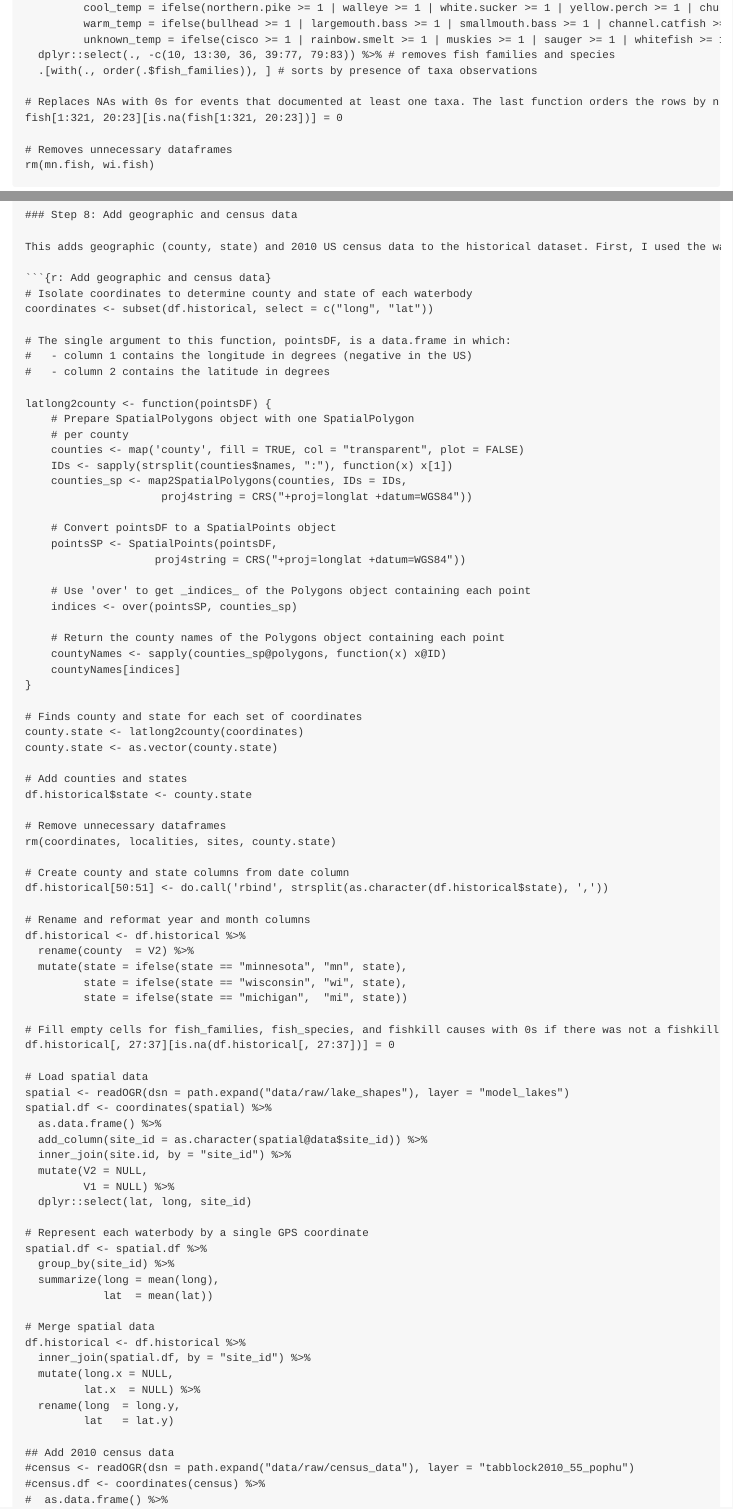
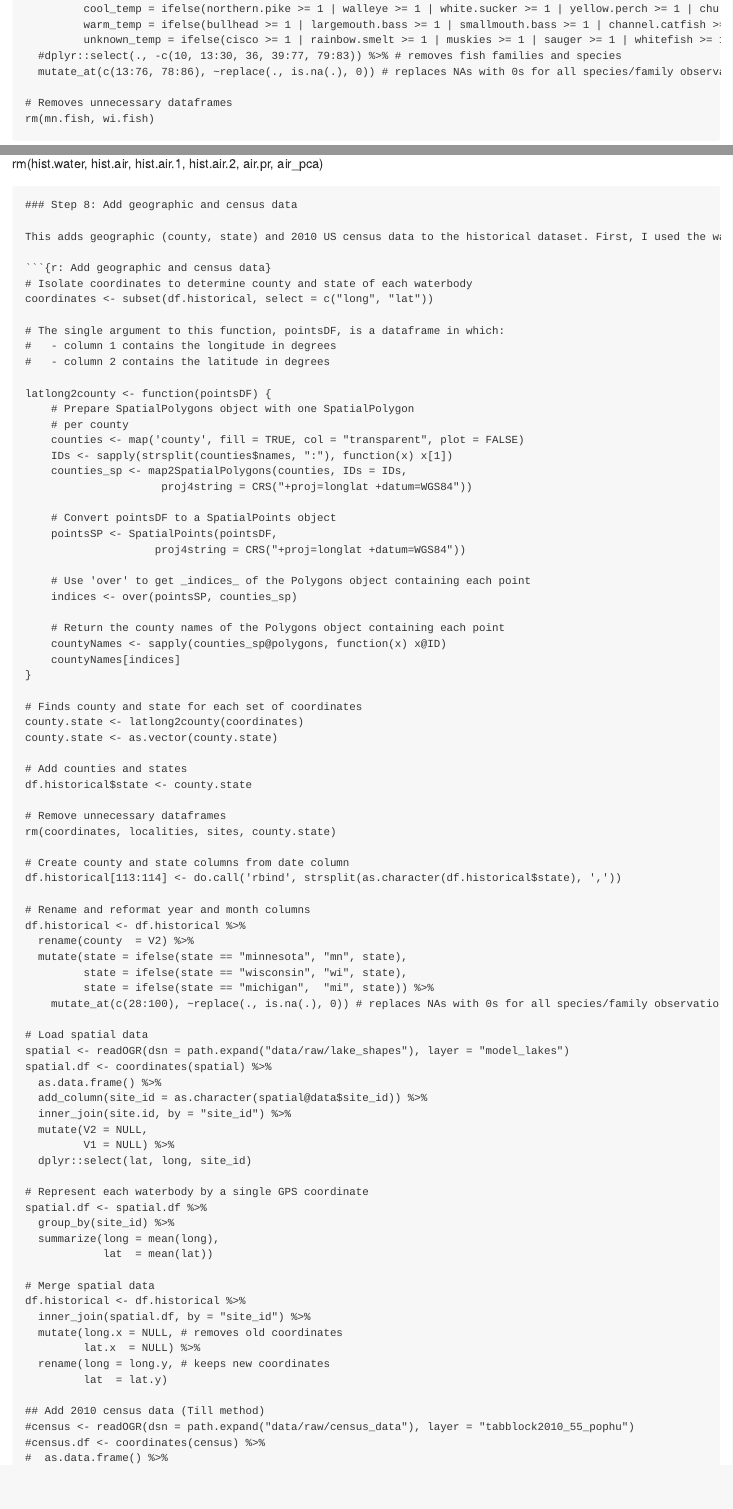
Before and after one commit to simontye/2020_MME_Temp, an R Markdown document (01_combine_datasets.Rmd): the page in a window 1100 px wide, from 14670 px down before the commit and from 14690 px down after it, so that both start at the same text, and a second part further down, joined at a grey line. Rendered offline with R 4.5, knitr and Pandoc, with nearby package versions.

Commit message:
historical df now has presence/absence (1/0) columns for all species and families

```diff
--- a/01_combine_datasets.Rmd
+++ b/01_combine_datasets.Rmd
@@ -541,13 +542,10 @@ fish <- mn.fish %>%
   mutate(year = as.numeric(year),
          cold_temp = ifelse(trout >= 1 | brown.trout >= 1 & !is.na(trout) & !is.na(brown.trout), 1, 0), # Cold in Lyons et al., 2009
          cool_temp = ifelse(northern.pike >= 1 | walleye >= 1 | white.sucker >= 1 | yellow.perch >= 1 | chub >= 1 | dace >= 1 | yellow.perch >= 1 | stickleback >= 1 & !is.na(northern.pike) & !is.na(walleye) & !is.na(white.sucker) & !is.na(yellow.perch) & !is.na(chub) & !is.na(dace) & !is.na(yellow.perch) & !is.na(stickleback), 1, 0), # Trans in Lyons et al., 2019
-         warm_temp = ifelse(bullhead >= 1 | largemouth.bass >= 1 | smallmouth.bass >= 1 | channel.catfish >= 1 | freshwater.drum >= 1 | redhorse >= 1 | sunfish >= 1 | bass >= 1 | freshwater.drum >= 1 | stonecat >= 1 | gizzard.gizzard.shad >= 1 | drum >= 1 | rockbass >= 1 | gar >= 1 | gizzard.shad >= 1 | sheapshead >= 1 | catfish >= 1 | bigmouth.buffalo >= 1 | pumpkinseed >= 1 | golden.shiner >= 1 | blowfin >= 1 | dogfish >= 1 | minnow >= 1 | darter >= 1 | perch >= 1 | suckerfish >= 1 | crappie >= 1 & !is.na(bullhead) & !is.na(largemouth.bass) & !is.na(smallmouth.bass) & !is.na(channel.catfish) & !is.na(freshwater.drum) & !is.na(redhorse) & !is.na(sunfish) & !is.na(bass) & !is.na(freshwater.drum) & !is.na(stonecat) & !is.na(gizzard.gizzard.shad) & !is.na(drum) & !is.na(rockbass) & !is.na(gar) & !is.na(gizzard.shad) & !is.na(sheapshead) & !is.na(catfish) & !is.na(bigmouth.buffalo) & !is.na(pumpkinseed) & !is.na(golden.shiner) & !is.na(blowfin) & !is.na(dogfish) & !is.na(minnow) & !is.na(darter) & !is.na(perch) & !is.na(suckerfish) & !is.na(crappie), 1, 0), # Warm in Lyons et al., 2019
+         warm_temp = ifelse(bullhead >= 1 | largemouth.bass >= 1 | smallmouth.bass >= 1 | channel.catfish >= 1 | freshwater.drum >= 1 | redhorse >= 1 | sunfish >= 1 | bass >= 1 | freshwater.drum >= 1 | stonecat >= 1 | drum >= 1 | rockbass >= 1 | gar >= 1 | gizzard.shad >= 1 | sheapshead >= 1 | catfish >= 1 | bigmouth.buffalo >= 1 | pumpkinseed >= 1 | golden.shiner >= 1 | blowfin >= 1 | dogfish >= 1 | minnow >= 1 | darter >= 1 | perch >= 1 | suckerfish >= 1 | crappie >= 1 & !is.na(bullhead) & !is.na(largemouth.bass) & !is.na(smallmouth.bass) & !is.na(channel.catfish) & !is.na(freshwater.drum) & !is.na(redhorse) & !is.na(sunfish) & !is.na(bass) & !is.na(freshwater.drum) & !is.na(stonecat) & !is.na(drum) & !is.na(rockbass) & !is.na(gar) & !is.na(gizzard.shad) & !is.na(sheapshead) & !is.na(catfish) & !is.na(bigmouth.buffalo) & !is.na(pumpkinseed) & !is.na(golden.shiner) & !is.na(blowfin) & !is.na(dogfish) & !is.na(minnow) & !is.na(darter) & !is.na(perch) & !is.na(suckerfish) & !is.na(crappie), 1, 0), # Warm in Lyons et al., 2019
          unknown_temp = ifelse(cisco >= 1 | rainbow.smelt >= 1 | muskies >= 1 | sauger >= 1 | whitefish >= 1 | sturgeon >= 1 | round.goby >= 1 & !is.na(cisco) & !is.na(rainbow.smelt) & !is.na(muskies) & !is.na(sauger) & !is.na(whitefish) & !is.na(sturgeon) & !is.na(round.goby), 1, 0)) %>%
-  dplyr::select(., -c(10, 13:30, 36, 39:77, 79:83)) %>% # removes fish families and species
-  .[with(., order(.$fish_families)), ] # sorts by presence of taxa observations
-
-# Replaces NAs with 0s for events that documented at least one taxa. The last function orders the rows by number of documented taxa to change the top rows that included at least one taxa observation.
-fish[1:321, 20:23][is.na(fish[1:321, 20:23])] = 0
+  #dplyr::select(., -c(10, 13:30, 36, 39:77, 79:83)) %>% # removes fish families and species
+  mutate_at(c(13:76, 78:86), ~replace(., is.na(.), 0)) # replaces NAs with 0s for all species/family observations, temperature categories, and fishkill causes
 
 # Removes unnecessary dataframes
 rm(mn.fish, wi.fish)
@@ -1027,8 +1025,8 @@ This adds geographic (county, state) and 2010 US census data to the historical d
 # Isolate coordinates to determine county and state of each waterbody
 coordinates <- subset(df.historical, select = c("long", "lat"))
 
-# The single argument to this function, pointsDF, is a data.frame in which:
-#   - column 1 contains the longitude in degrees (negative in the US)
+# The single argument to this function, pointsDF, is a dataframe in which:
+#   - column 1 contains the longitude in degrees
 #   - column 2 contains the latitude in degrees
 
 latlong2county <- function(pointsDF) {
@@ -1062,17 +1060,15 @@ df.historical$state <- county.state
 rm(coordinates, localities, sites, county.state)
 
 # Create county and state columns from date column
-df.historical[50:51] <- do.call('rbind', strsplit(as.character(df.historical$state), ','))
+df.historical[113:114] <- do.call('rbind', strsplit(as.character(df.historical$state), ','))
 
 # Rename and reformat year and month columns
 df.historical <- df.historical %>%
   rename(county  = V2) %>%
   mutate(state = ifelse(state == "minnesota", "mn", state),
          state = ifelse(state == "wisconsin", "wi", state),
-         state = ifelse(state == "michigan",  "mi", state))
-
-# Fill empty cells for fish_families, fish_species, and fishkill causes with 0s if there was not a fishkill event
-df.historical[, 27:37][is.na(df.historical[, 27:37])] = 0
+         state = ifelse(state == "michigan",  "mi", state)) %>%
+    mutate_at(c(28:100), ~replace(., is.na(.), 0)) # replaces NAs with 0s for all species/family observations, temperature categories, and fishkill causes
 
 # Load spatial data
 spatial <- readOGR(dsn = path.expand("data/raw/lake_shapes"), layer = "model_lakes")
@@ -1093,12 +1089,12 @@ spatial.df <- spatial.df %>%
 # Merge spatial data
 df.historical <- df.historical %>%
   inner_join(spatial.df, by = "site_id") %>%
-  mutate(long.x = NULL,
+  mutate(long.x = NULL, # removes old coordinates
          lat.x  = NULL) %>%
-  rename(long  = long.y,
-         lat   = lat.y)
-
-## Add 2010 census data
+  rename(long = long.y, # keeps new coordinates
+         lat  = lat.y)
+
+## Add 2010 census data (Till method)
 #census <- readOGR(dsn = path.expand("data/raw/census_data"), layer = "tabblock2010_55_pophu")
 #census.df <- coordinates(census) %>%
 #  as.data.frame() %>%
```
Also changed, not shown: 01_combine_datasets.Rmd (10 more changed lines).
